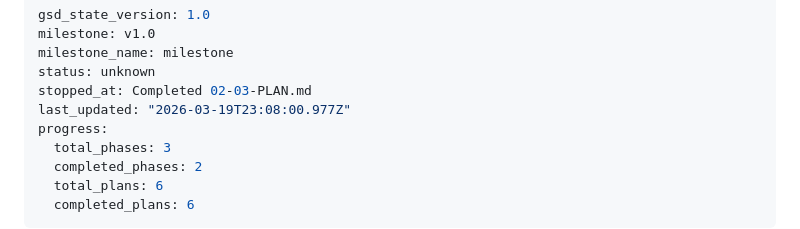
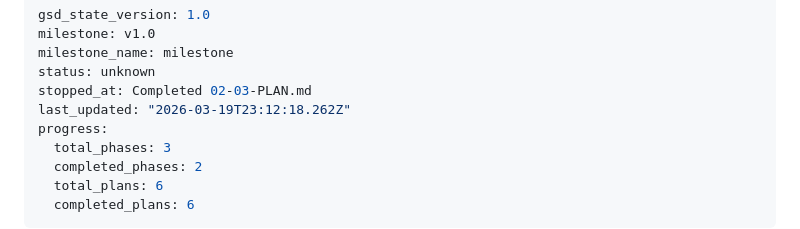
Before and after one commit to martinyis/speechfix, a Markdown page: .planning/STATE.md, the part around the change. Rendered like a GitHub page.

Commit message:
docs(phase-02): complete phase execution

```diff
--- a/.planning/STATE.md
+++ b/.planning/STATE.md
@@ -4,7 +4,7 @@ milestone: v1.0
 milestone_name: milestone
 status: unknown
 stopped_at: Completed 02-03-PLAN.md
-last_updated: "2026-03-19T23:08:00.977Z"
+last_updated: "2026-03-19T23:12:18.262Z"
 progress:
   total_phases: 3
   completed_phases: 2
```
Also changed, not shown: 1 other file.
